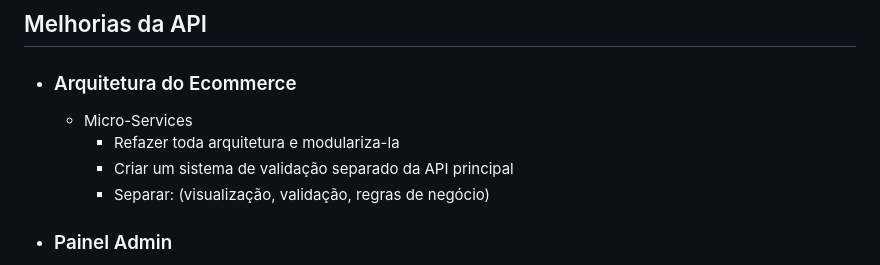
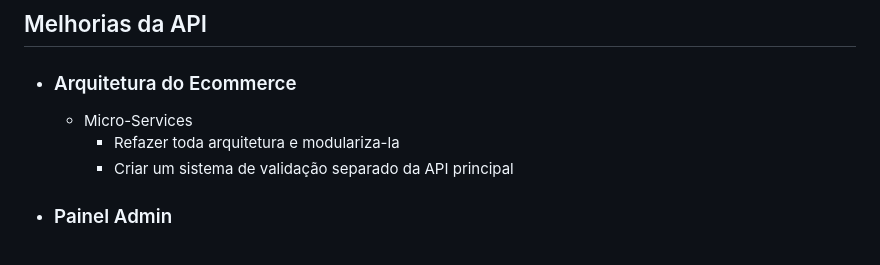
Before and after one commit to Rodrigo-Kelven/Api_Ecommerce, a Markdown page: Pendencias.README.MD, the part around the change. GitHub-like rendering.

```diff
--- a/Pendencias.README.MD
+++ b/Pendencias.README.MD
@@ -4,7 +4,7 @@
     - Micro-Services
         - Refazer toda arquitetura e modulariza-la
         - Criar um sistema de validação separado da API principal
-        - Separar: (visualização, validação, regras de negócio)
+
 
 
 
```
